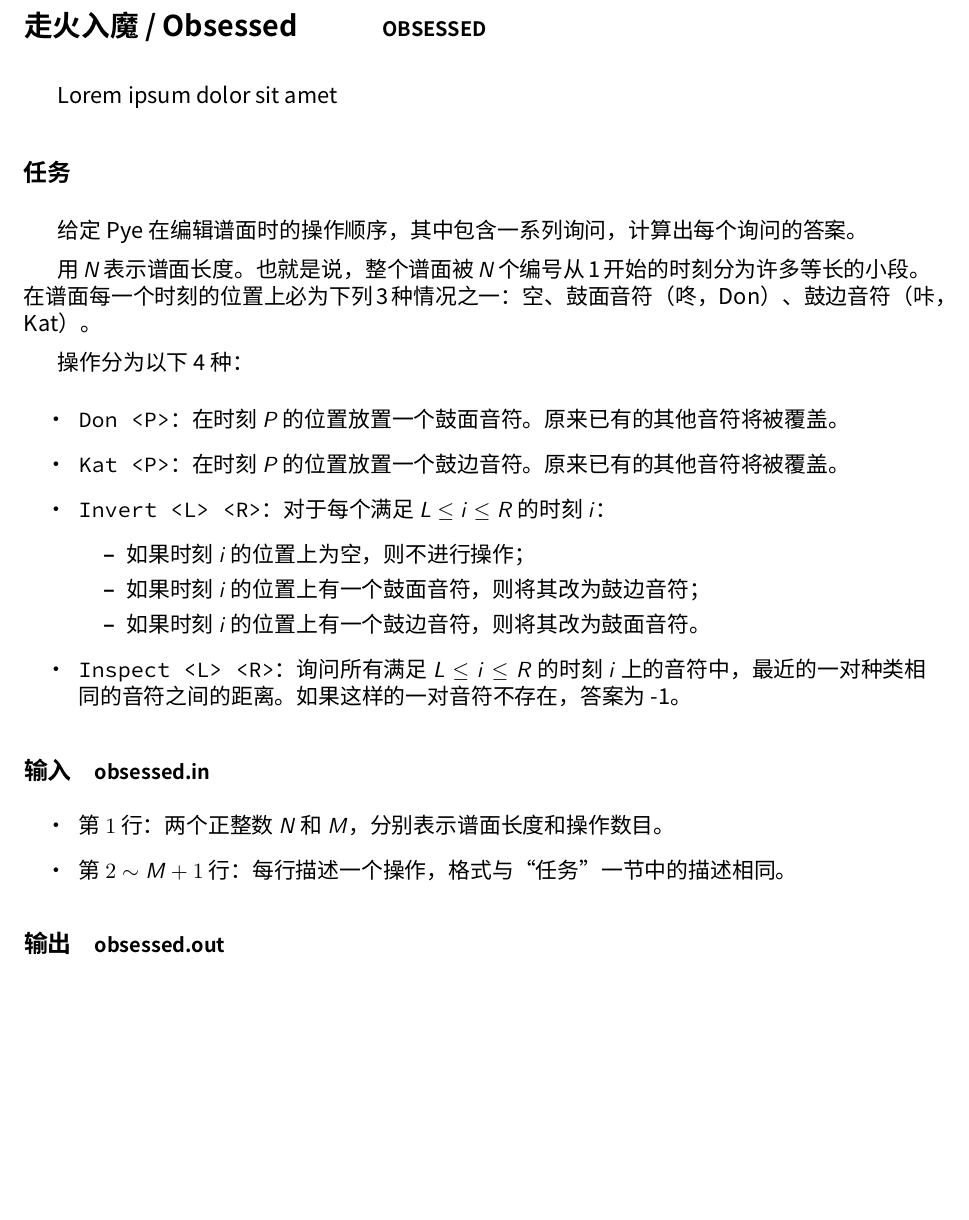
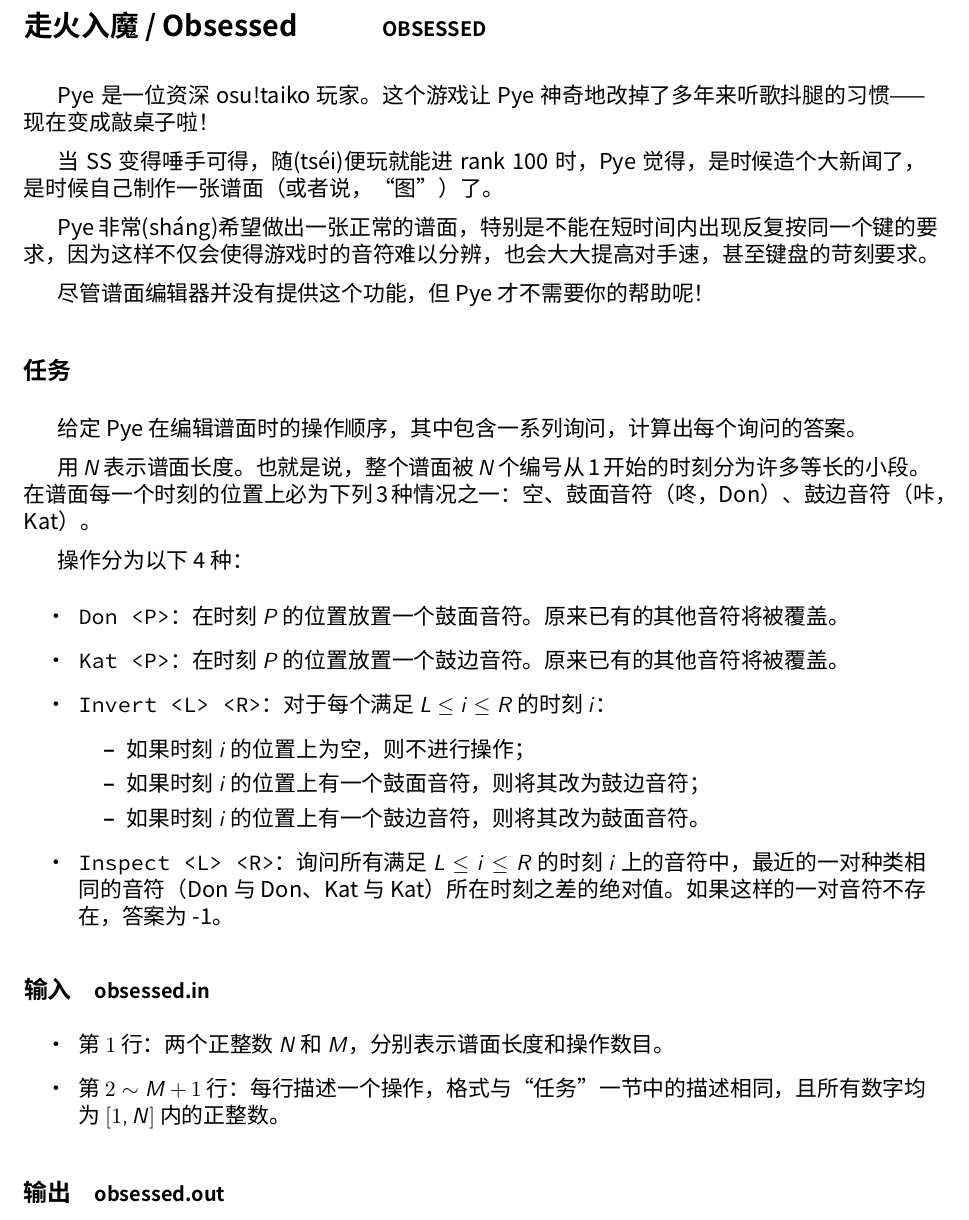
Before and after one commit to hsefz2018/hushup, a LaTeX document (OBSESSED/text/obsessed.tex): part of page 1 of 3, cut so that both start at the same text, the shorter picture padded with empty space. Compiled offline with XeLaTeX; a missing font is replaced by an installed copy or a similar font.

Commit message:
Finish statement for OBSESSED

```diff
--- a/OBSESSED/text/obsessed.tex
+++ b/OBSESSED/text/obsessed.tex
@@ -16,8 +16,16 @@
 
 \begin{document}
 \section*{走火入魔 / Obsessed \makebox[2.5em]{} \small{OBSESSED}}
+Pye 是一位资深 osu!taiko 玩家。%
+这个游戏让 Pye 神奇地改掉了多年来听歌抖腿的习惯——现在变成敲桌子啦！
 
-Lorem ipsum dolor sit amet
+当 SS 变得唾手可得，随(tséi)便玩就能进 rank 100 时，Pye 觉得，是时候造个大新闻了，%
+是时候自己制作一张谱面（或者说，“图”）了。
+
+Pye 非常(sháng)希望做出一张正常的谱面，特别是不能在短时间内出现反复按同一个键的%
+要求，因为这样不仅会使得游戏时的音符难以分辨，也会大大提高对手速，甚至键盘的苛刻要求。
+
+尽管谱面编辑器并没有提供这个功能，但 Pye 才不需要你的帮助呢！
 
 \subsection*{任务}
 给定 Pye 在编辑谱面时的操作顺序，其中包含一系列询问，计算出每个询问的答案。
@@ -38,14 +46,14 @@ Lorem ipsum dolor sit amet
             \item 如果时刻 $i$ 的位置上有一个鼓边音符，则将其改为鼓面音符。
         \end{itemize}
     \item \texttt{Inspect <L> <R>}：%
-        询问所有满足 $L \leq i \leq R$ 的时刻 $i$ 上的音符中，最近的一对%
-        种类相同的音符之间的距离。如果这样的一对音符不存在，答案为 -1。
+        询问所有满足 $L \leq i \leq R$ 的时刻 $i$ 上的音符中，最近的一对种类相同的音符%
+        （Don 与 Don、Kat 与 Kat）所在时刻之差的绝对值。如果这样的一对音符不存在，答案为 -1。
 \end{itemize}
 
 \subsection*{输入 \makebox[0.5em]{} \small{obsessed.in}}
 \begin{itemize}
     \item 第 $1$ 行：两个正整数 $N$ 和 $M$，分别表示谱面长度和操作数目。
-    \item 第 $2 \sim M + 1$ 行：每行描述一个操作，格式与“任务”一节中的描述相同。
+    \item 第 $2 \sim M + 1$ 行：每行描述一个操作，格式与“任务”一节中的描述相同，且所有数字均为 $[1, N]$ 内的正整数。
 \end{itemize}
 
 \subsection*{输出 \makebox[0.5em]{} \small{obsessed.out}}
```
Also changed, not shown: OBSESSED/text/obsessed.tex (16 more changed lines).
